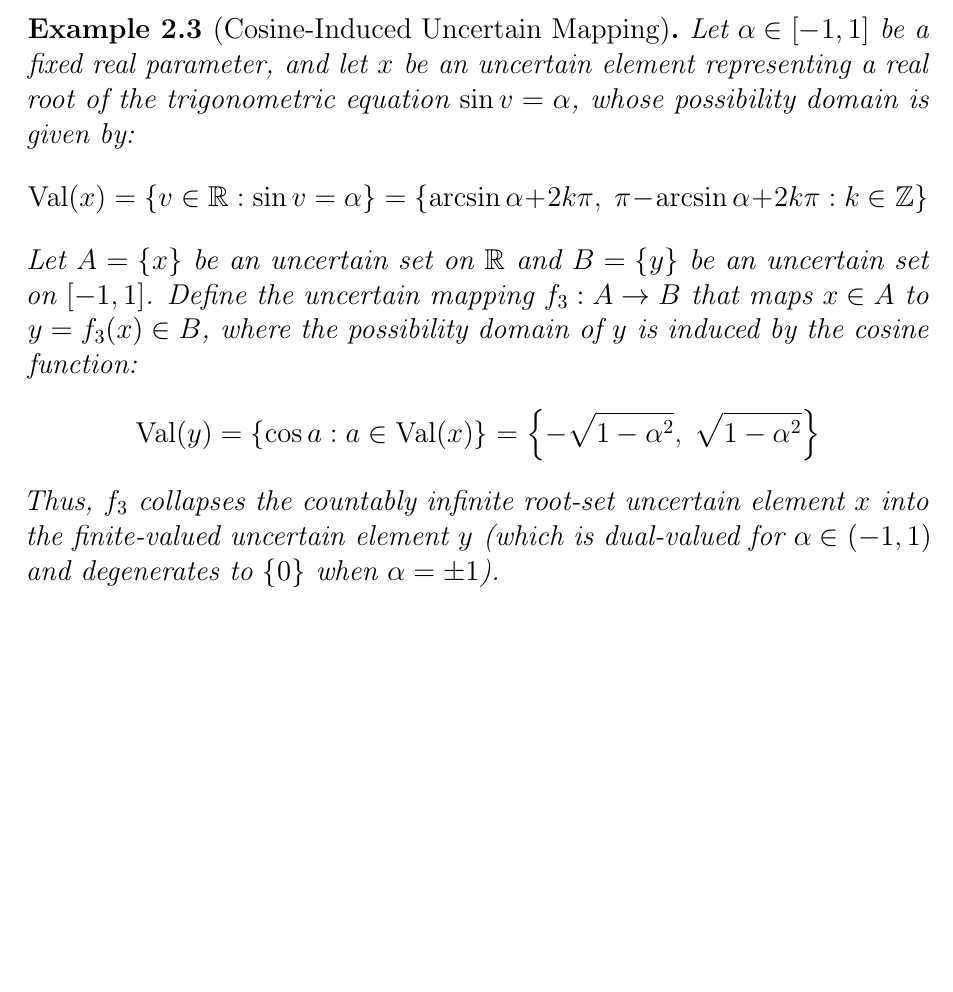
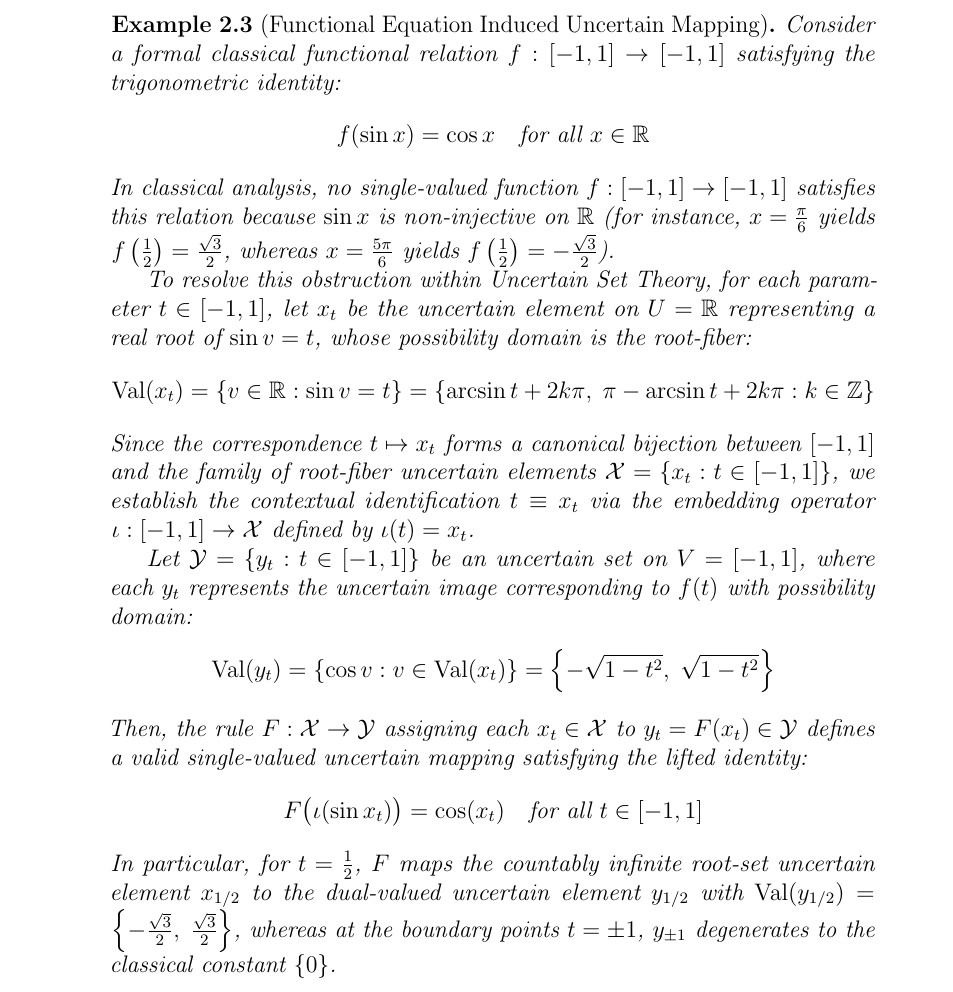
Before and after one commit to tmcuong2408/uncertain_set_theory, a LaTeX thesis (Scenario-Based Uncertain Set Theory.tex): part of page 10 of 11, cut at the place of the change, the shorter picture padded with empty space. Compiled offline with pdfLaTeX.

Commit message:
Auto backup: 18/11/2026  2:05:43.57

```diff
--- a/Scenario-Based Uncertain Set Theory.tex
+++ b/Scenario-Based Uncertain Set Theory.tex
@@ -1,7 +1,7 @@
 \RequirePackage{silence}
 \WarningsOff % Turn off all warnings from all packages
 \ErrorsOff   % (Caution) Use only if you are sure the code has no severe logic errors
-\documentclass[a4paper,14pt, twoside]{memoir}
+\documentclass[a4paper,12pt, twoside]{memoir}
 \usepackage[utf8x]{inputenc}
 \usepackage[english]{babel}
 \usepackage{url}
@@ -272,16 +272,28 @@
 	\]
 	Thus, $f_2$ maps the single-toss uncertain element $x$ to the doubled-score uncertain element $y$ with $\mathrm{Val}(y) = \{0, 2\}$.
 \end{example}
-\begin{example}[Cosine-Induced Uncertain Mapping]
-	Let $\alpha \in [-1, 1]$ be a fixed real parameter, and let $x$ be an uncertain element representing a real root of the trigonometric equation $\sin v = \alpha$, whose possibility domain is given by:
+\begin{example}[Functional Equation Induced Uncertain Mapping]
+	Consider a formal classical functional relation $f : [-1, 1] \to [-1, 1]$ satisfying the trigonometric identity:
 	\[
-	\mathrm{Val}(x) = \{ v \in \mathbb{R} : \sin v = \alpha \} = \{ \arcsin\alpha + 2k\pi, \; \pi - \arcsin\alpha + 2k\pi : k \in \mathbb{Z} \}
+	f(\sin x) = \cos x \quad \text{for all } x \in \mathbb{R}
 	\]
-	Let $A = \{x\}$ be an uncertain set on $\mathbb{R}$ and $B = \{y\}$ be an uncertain set on $[-1,1]$. Define the uncertain mapping $f_3 : A \to B$ that maps $x \in A$ to $y = f_3(x) \in B$, where the possibility domain of $y$ is induced by the cosine function:
+	In classical analysis, no single-valued function $f : [-1, 1] \to [-1, 1]$ satisfies this relation because $\sin x$ is non-injective on $\mathbb{R}$ (for instance, $x = \frac{\pi}{6}$ yields $f\left(\frac{1}{2}\right) = \frac{\sqrt{3}}{2}$, whereas $x = \frac{5\pi}{6}$ yields $f\left(\frac{1}{2}\right) = -\frac{\sqrt{3}}{2}$).
+
+	To resolve this obstruction within Uncertain Set Theory, for each parameter $t \in [-1, 1]$, let $x_t$ be the uncertain element on $U = \mathbb{R}$ representing a real root of $\sin v = t$, whose possibility domain is the root-fiber:
 	\[
-	\mathrm{Val}(y) = \{ \cos a : a \in \mathrm{Val}(x) \} = \left\{ -\sqrt{1 - \alpha^2}, \; \sqrt{1 - \alpha^2} \right\}
+	\mathrm{Val}(x_t) = \{ v \in \mathbb{R} : \sin v = t \} = \{ \arcsin t + 2k\pi, \; \pi - \arcsin t + 2k\pi : k \in \mathbb{Z} \}
 	\]
-	Thus, $f_3$ collapses the countably infinite root-set uncertain element $x$ into the finite-valued uncertain element $y$ (which is dual-valued for $\alpha \in (-1, 1)$ and degenerates to $\{0\}$ when $\alpha = \pm 1$).
+	Since the correspondence $t \mapsto x_t$ forms a canonical bijection between $[-1, 1]$ and the family of root-fiber uncertain elements $\mathcal{X} = \{ x_t : t \in [-1, 1] \}$, we establish the contextual identification $t \equiv x_t$ via the embedding operator $\iota : [-1, 1] \to \mathcal{X}$ defined by $\iota(t) = x_t$.
+
+	Let $\mathcal{Y} = \{ y_t : t \in [-1, 1] \}$ be an uncertain set on $V = [-1, 1]$, where each $y_t$ represents the uncertain image corresponding to $f(t)$ with possibility domain:
+	\[
+	\mathrm{Val}(y_t) = \{ \cos v : v \in \mathrm{Val}(x_t) \} = \left\{ -\sqrt{1 - t^2}, \; \sqrt{1 - t^2} \right\}
+	\]
+	Then, the rule $F : \mathcal{X} \to \mathcal{Y}$ assigning each $x_t \in \mathcal{X}$ to $y_t = F(x_t) \in \mathcal{Y}$ defines a valid single-valued uncertain mapping satisfying the lifted identity:
+	\[
+	F\big(\iota(\sin x_t)\big) = \cos(x_t) \quad \text{for all } t \in [-1, 1]
+	\]
+	In particular, for $t = \frac{1}{2}$, $F$ maps the countably infinite root-set uncertain element $x_{1/2}$ to the dual-valued uncertain element $y_{1/2}$ with $\mathrm{Val}(y_{1/2}) = \left\{ -\frac{\sqrt{3}}{2}, \; \frac{\sqrt{3}}{2} \right\}$, whereas at the boundary points $t = \pm 1$, $y_{\pm 1}$ degenerates to the classical constant $\{0\}$.
 \end{example}
 \begin{thebibliography}{9}
 	\bibitem{tran2026extended}
```
